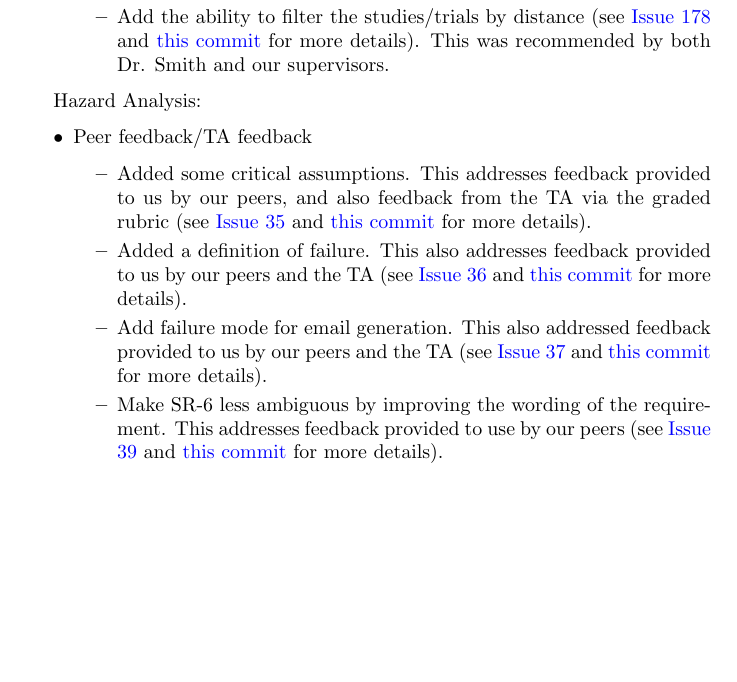
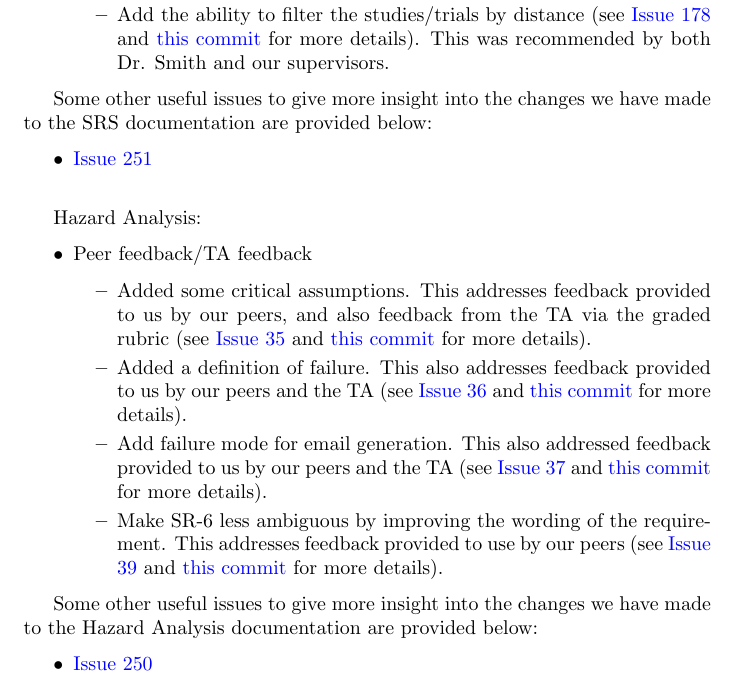
Before and after one commit to davimang/REACH, a LaTeX document (docs/Reflection/Reflection.tex): part of page 2 of 4, cut so that both start at the same text, the shorter picture padded with empty space. Compiled offline with pdfLaTeX.

Commit message:
Add some more issues to reflection

```diff
--- a/docs/Reflection/Reflection.tex
+++ b/docs/Reflection/Reflection.tex
@@ -58,6 +58,12 @@ SRS:
         \item Add a disclaimer/title to the profile creation page to make the purpose of the page more clear (see \href{https://github.com/davimang/REACH/issues/155}{Issue 155} for more details). This was recommended by both Dr. Smith and our supervisors.
         \item Add the ability to filter the studies/trials by distance (see \href{https://github.com/davimang/REACH/issues/178}{Issue 178} and \href{https://github.com/davimang/REACH/commit/8b6dd42a8c4585f0ac4a0efce1ea32024c65f6c0}{this commit} for more details). This was recommended by both Dr. Smith and our supervisors.
     \end{itemize}
+\end{itemize}
+
+Some other useful issues to give more insight into the changes we have made to the SRS documentation are provided below:
+
+\begin{itemize}
+    \item \href{https://github.com/davimang/REACH/issues/251}{Issue 251}\\
 \end{itemize}
 
 Hazard Analysis:
@@ -70,6 +76,12 @@ Hazard Analysis:
         \item Add failure mode for email generation. This also addressed feedback provided to us by our peers and the TA (see \href{https://github.com/davimang/REACH/issues/36}{Issue 37} and \href{https://github.com/davimang/REACH/commit/e39f11a5c2fe7af0b6e261a353f818e2780ac43d}{this commit} for more details).
         \item Make SR-6 less ambiguous by improving the wording of the requirement. This addresses feedback provided to use by our peers (see \href{https://github.com/davimang/REACH/issues/39}{Issue 39} and \href{https://github.com/davimang/REACH/commit/bb0701657d9f217275ee0027e30f728f8924e277}{this commit} for more details).
     \end{itemize}
+\end{itemize}
+
+Some other useful issues to give more insight into the changes we have made to the Hazard Analysis documentation are provided below:
+
+\begin{itemize}
+    \item \href{https://github.com/davimang/REACH/issues/250}{Issue 250}
 \end{itemize}
 
 
```
Also changed, not shown: docs/Reflection/Reflection.pdf, docs/Reflection/Reflection.tex (2 more changed lines).
